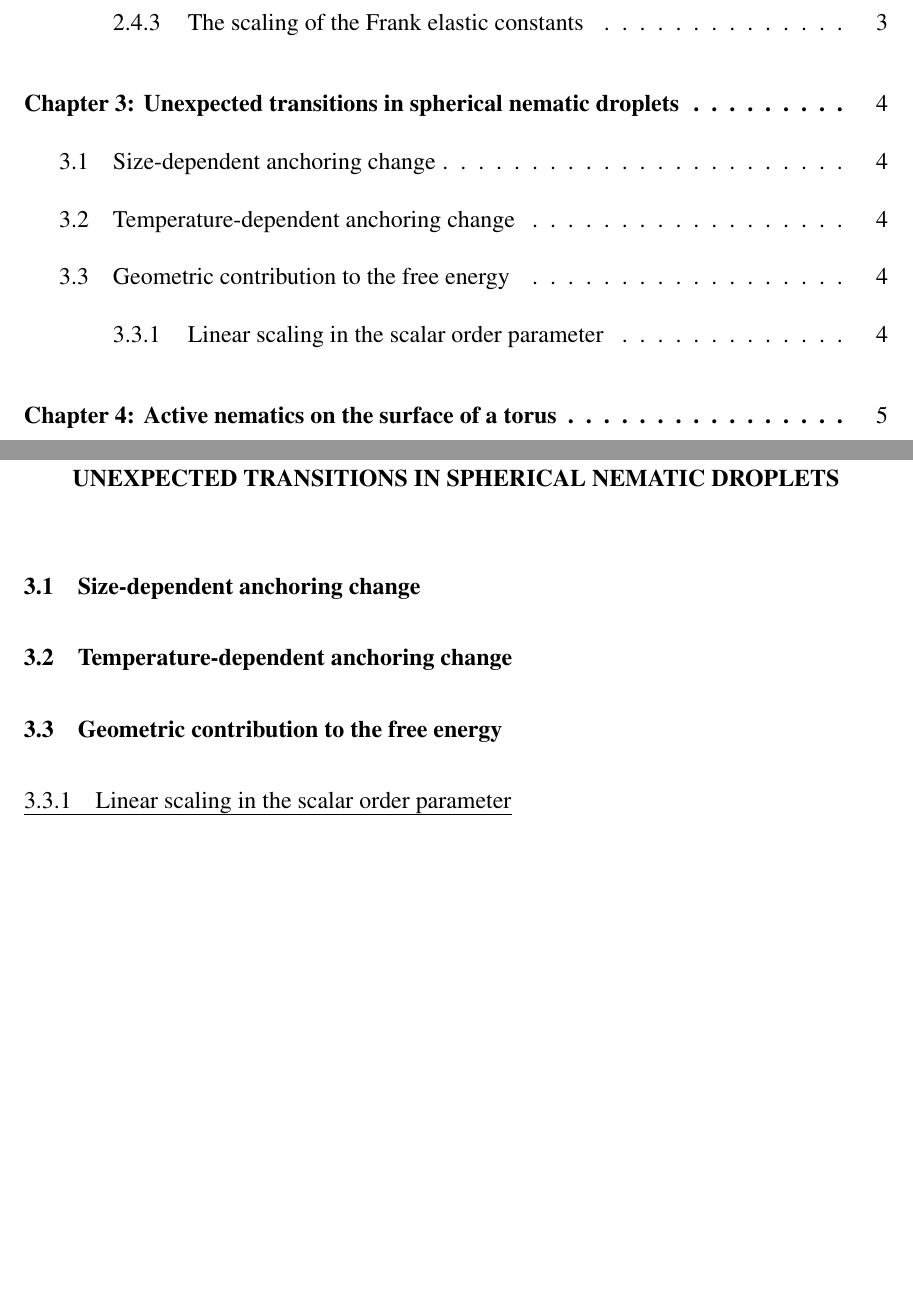
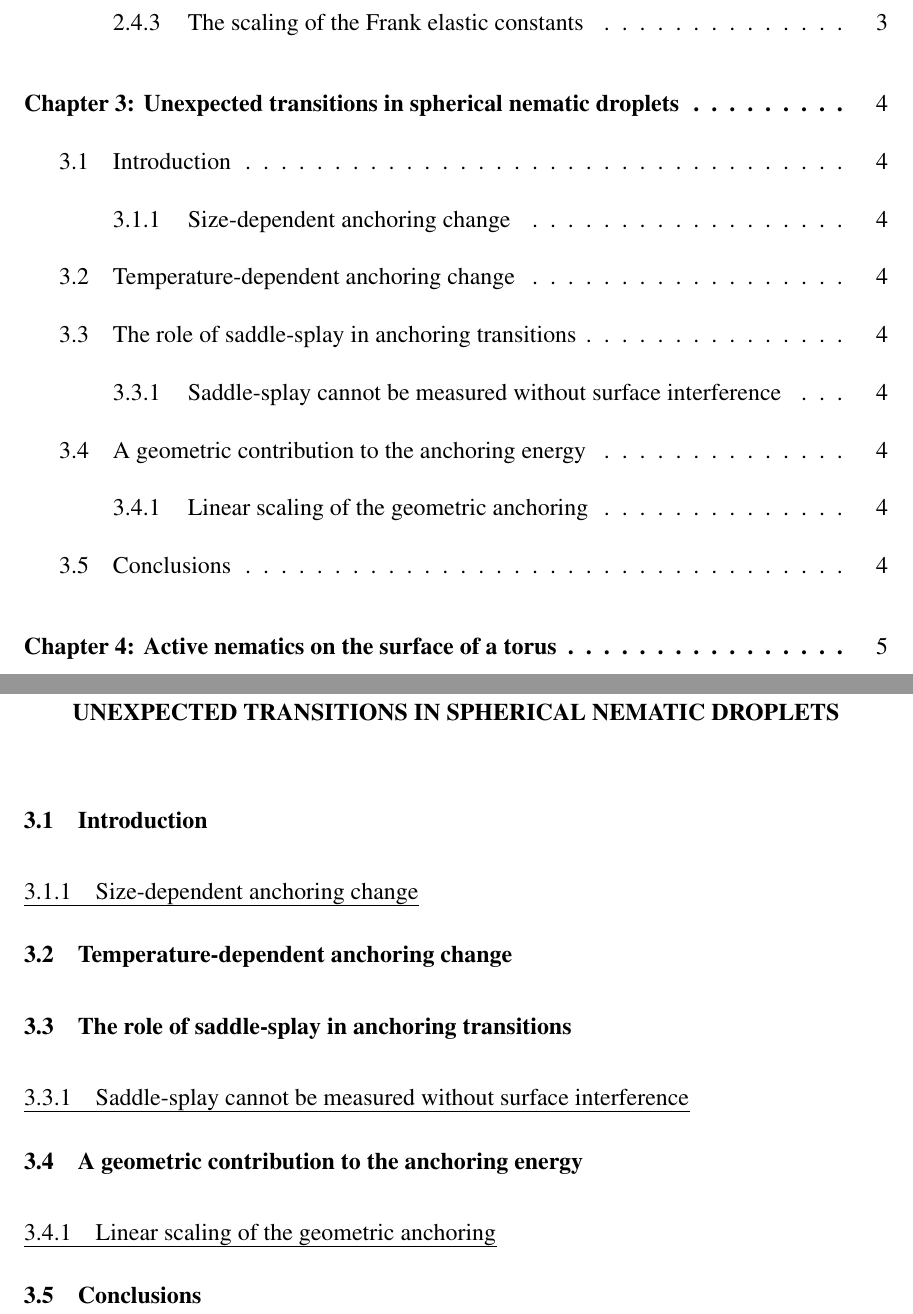
Before and after one commit to perrywmellis/thesis, a LaTeX thesis (document/thesis.tex, which reads document/chapter3.tex): two parts of pages 7 and 17 of 27 before the commit and two parts of pages 7 and 18 of 28 after it, joined at a grey line, cut so that both start at the same text, the shorter picture padded with empty space. Compiled offline with pdfLaTeX.

Commit message:
reworked outline to make sense

```diff
--- a/document/chapter3.tex
+++ b/document/chapter3.tex
@@ -1,9 +1,15 @@
 %!TEX root = thesis.tex
 \chapter{Unexpected transitions in spherical nematic droplets}
 
-\section{Size-dependent anchoring change}
+\section{Introduction}
+\subsection{Size-dependent anchoring change}
 
 \section{Temperature-dependent anchoring change}
 
-\section{Geometric contribution to the free energy}
-\subsection{Linear scaling in the scalar order parameter}
+\section{The role of saddle-splay in anchoring transitions}
+\subsection{Saddle-splay cannot be measured without surface interference}
+
+\section{A geometric contribution to the anchoring energy}
+\subsection{Linear scaling of the geometric anchoring}
+
+\section{Conclusions}
```
